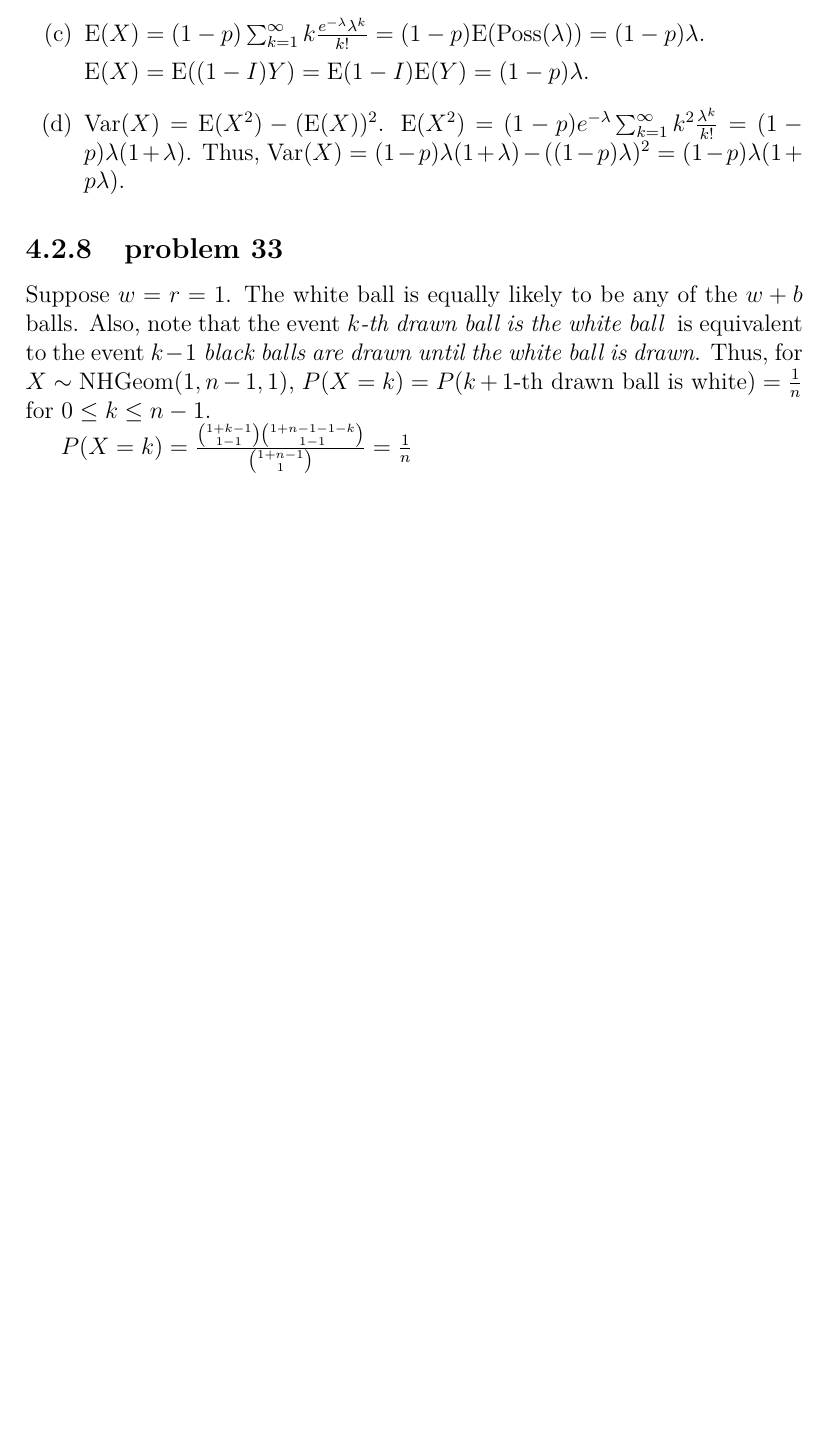
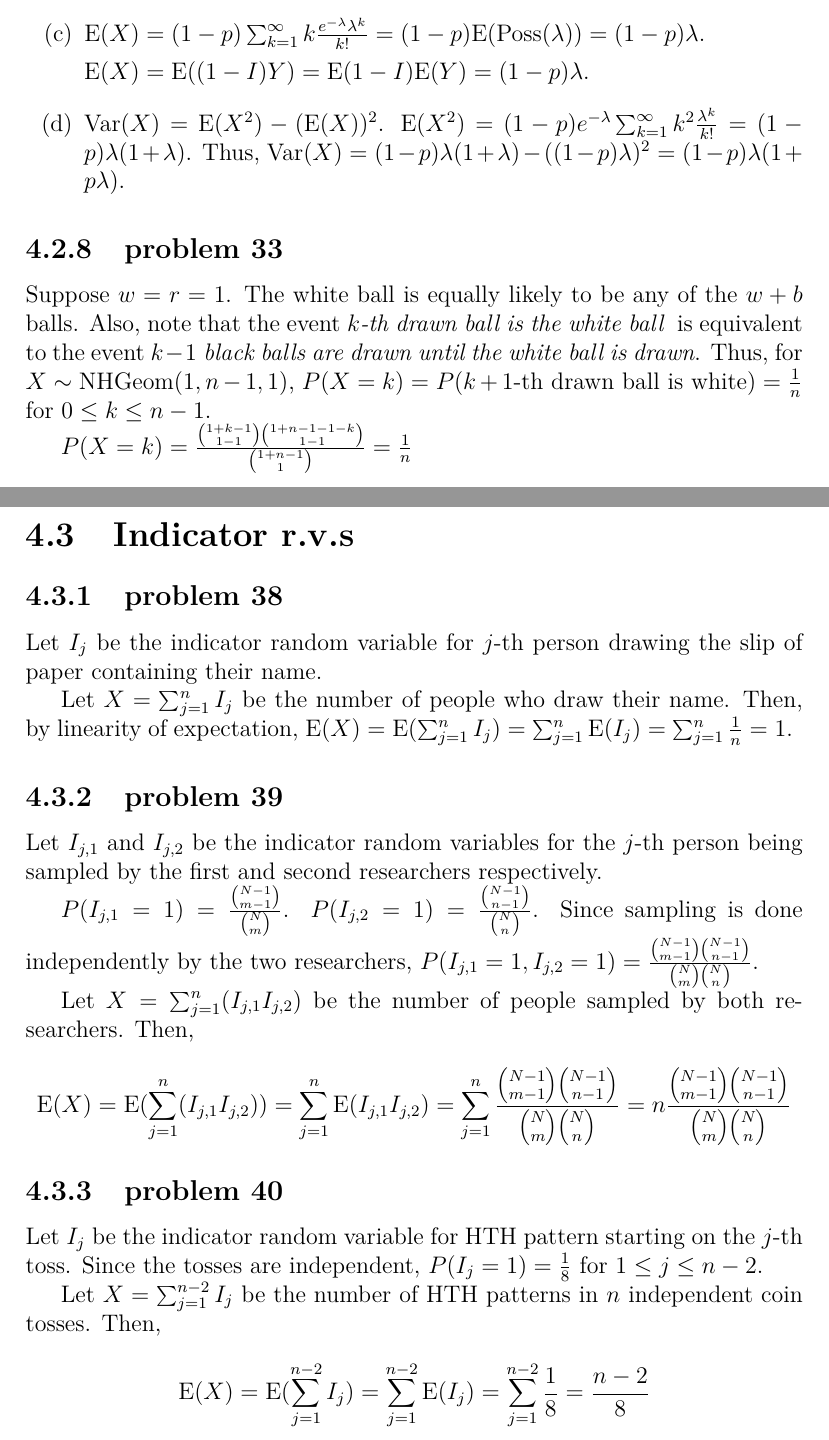
Before and after one commit to fifthist/Introduction-To-Probability-Blitzstein-Solutions, a LaTeX book (src/index.tex, which reads src/chapters/4/index.tex, src/chapters/4/sections/indicator_r.v.s/index.tex, src/chapters/4/sections/indicator_r.v.s/problems/38.tex): part of page 78 of 78 before the commit and two parts of pages 78 and 79 of 79 after it, the two joined at a grey line, cut so that both start at the same text, the shorter picture padded with empty space. Compiled offline with pdfLaTeX.

Commit message:
Chapter 4 section 3 problems 38, 39, 40

```diff
--- a/src/chapters/4/index.tex
+++ b/src/chapters/4/index.tex
@@ -11,6 +11,7 @@
 
 \subimport*{sections/expectations_and_variances/}{index}
 \subimport*{sections/named_distributions/}{index}
+\subimport*{sections/indicator_r.v.s/}{index}
 %---------------------
 
 \ifdefined\HCode
--- /dev/null
+++ b/src/chapters/4/sections/indicator_r.v.s/index.tex
@@ -0,0 +1,10 @@
+\section{Indicator r.v.s}
+
+\subsection{problem 38}
+\input{problems/38}
+
+\subsection{problem 39}
+\input{problems/39}
+
+\subsection{problem 40}
+\input{problems/40}
--- /dev/null
+++ b/src/chapters/4/sections/indicator_r.v.s/problems/38.tex
@@ -0,0 +1,8 @@
+Let $I_{j}$ be the indicator random variable for $j$-th person drawing the slip
+of paper containing their name.
+
+Let $X = \sum_{j=1}^{n}I_{j}$ be the number of people who draw their name. Then,
+by
+linearity of expectation,
+$\text{E}(X) = \text{E}(\sum_{j=1}^{n}I_{j}) = \sum_{j=1}^{n}\text{E}(I_{j}) =
+\sum_{j=1}^{n}\frac{1}{n} = 1$.
--- /dev/null
+++ b/src/chapters/4/sections/indicator_r.v.s/problems/39.tex
@@ -0,0 +1,13 @@
+Let $I_{j,1}$ and $I_{j,2}$ be the indicator random variables for the $j$-th
+person being sampled by the first and second researchers respectively.
+
+$P(I_{j,1} = 1) = \frac{\binom{N-1}{m-1}}{\binom{N}{m}}$. $P(I_{j,2} = 1) =
+\frac{\binom{N-1}{n-1}}{\binom{N}{n}}$. Since sampling is done independently by
+the two researchers, $P(I_{j,1} = 1, I_{j,2} = 1) = \frac{\binom{N-1}{m-1}\binom{N-1}{n-1}}{
+\binom{N}{m}\binom{N}{n}}$.
+
+Let $X = \sum_{j=1}^{n}(I_{j,1}I_{j,2})$ be the number of people sampled by
+both researchers. Then, $$\text{E}(X) = \text{E}(\sum_{j=1}^{n}(I_{j,1}I_{j,2})) =
+\sum_{j=1}^{n}\text{E}(I_{j,1}I_{j,2}) = \sum_{j=1}^{n}\frac{\binom{N-1}{m-1}\binom{N-1}{n-1}}{
+\binom{N}{m}\binom{N}{n}} = n\frac{\binom{N-1}{m-1}\binom{N-1}{n-1}}{
+\binom{N}{m}\binom{N}{n}}$$
--- /dev/null
+++ b/src/chapters/4/sections/indicator_r.v.s/problems/40.tex
@@ -0,0 +1,7 @@
+Let $I_{j}$ be the indicator random variable for HTH pattern starting on the
+$j$-th toss. Since the tosses are independent, $P(I_{j}=1) = \frac{1}{8}$ for $1
+\leq j \leq n-2$.
+
+Let $X = \sum_{j=1}^{n-2}I_{j}$ be the number of HTH patterns in $n$ independent
+coin tosses. Then, $$\text{E}(X) = \text{E}(\sum_{j=1}^{n-2}I_{j}) = \sum_{j=1}^
+{n-2}\text{E}(I_{j}) = \sum_{j=1}^{n-2}\frac{1}{8} = \frac{n-2}{8}$$
```
